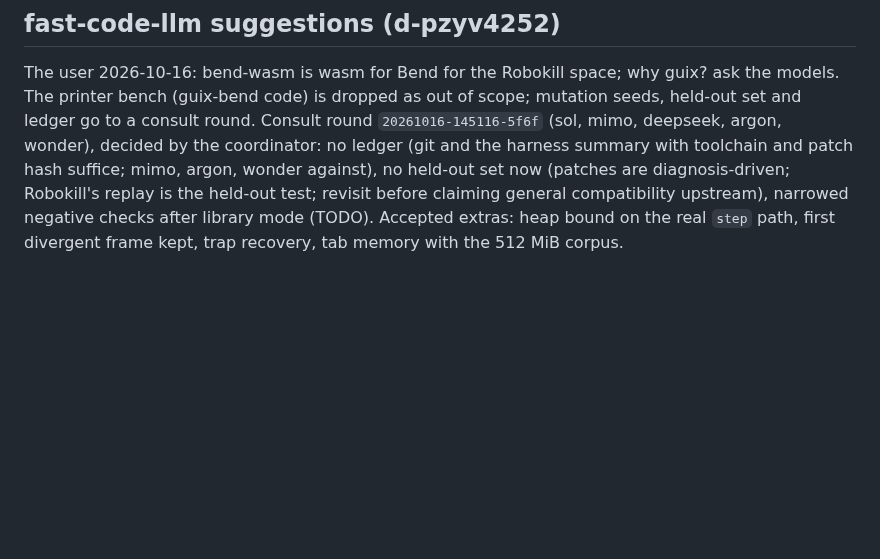
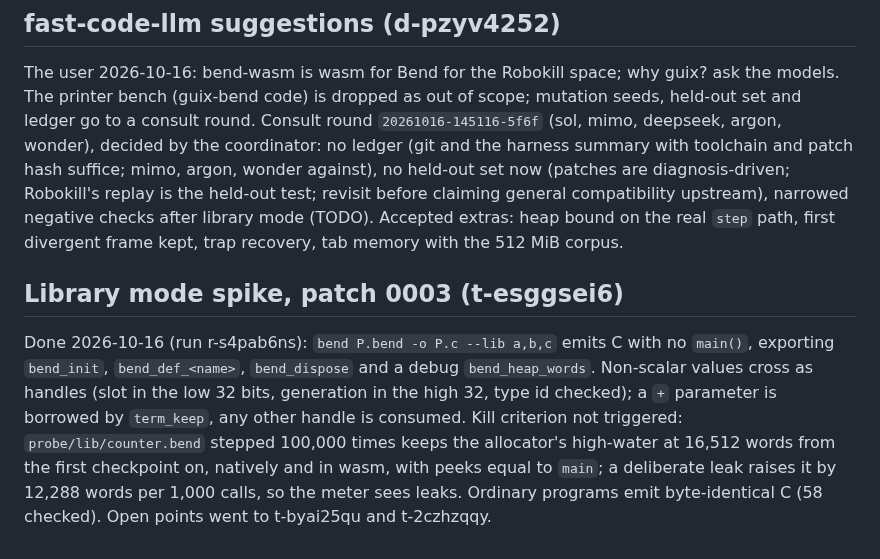
Before and after one commit to rofrol/bend-wasm, a Markdown page: DECISIONS.md, the part around the change. Rendered like a GitHub page; blank space fills up the shorter version.

Commit message:
docs(todo): close t-esggsei6

```diff
--- a/DECISIONS.md
+++ b/DECISIONS.md
@@ -190,3 +190,17 @@ test; revisit before claiming general compatibility upstream), narrowed
 negative checks after library mode (TODO). Accepted extras: heap bound on
 the real `step` path, first divergent frame kept, trap recovery, tab
 memory with the 512 MiB corpus.
+
+## Library mode spike, patch 0003 (t-esggsei6)
+
+Done 2026-10-16 (run r-s4pab6ns): `bend P.bend -o P.c --lib a,b,c` emits C
+with no `main()`, exporting `bend_init`, `bend_def_<name>`, `bend_dispose`
+and a debug `bend_heap_words`. Non-scalar values cross as handles (slot in
+the low 32 bits, generation in the high 32, type id checked); a `+`
+parameter is borrowed by `term_keep`, any other handle is consumed.
+Kill criterion not triggered: `probe/lib/counter.bend` stepped 100,000
+times keeps the allocator's high-water at 16,512 words from the first
+checkpoint on, natively and in wasm, with peeks equal to `main`; a
+deliberate leak raises it by 12,288 words per 1,000 calls, so the meter
+sees leaks. Ordinary programs emit byte-identical C (58 checked). Open
+points went to t-byai25qu and t-2czhzqqy.
```
Also changed, not shown: TODO.md (+0 -9 lines).
